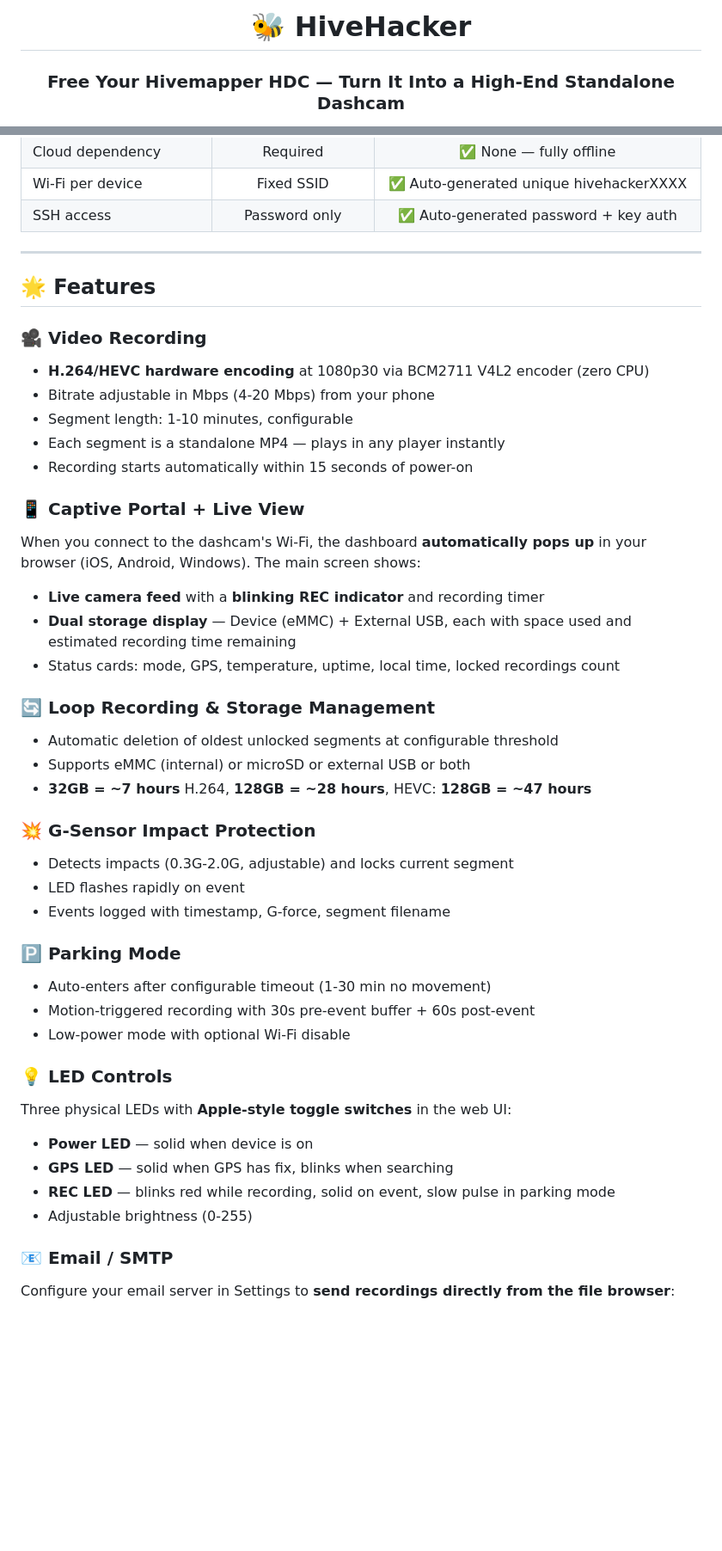
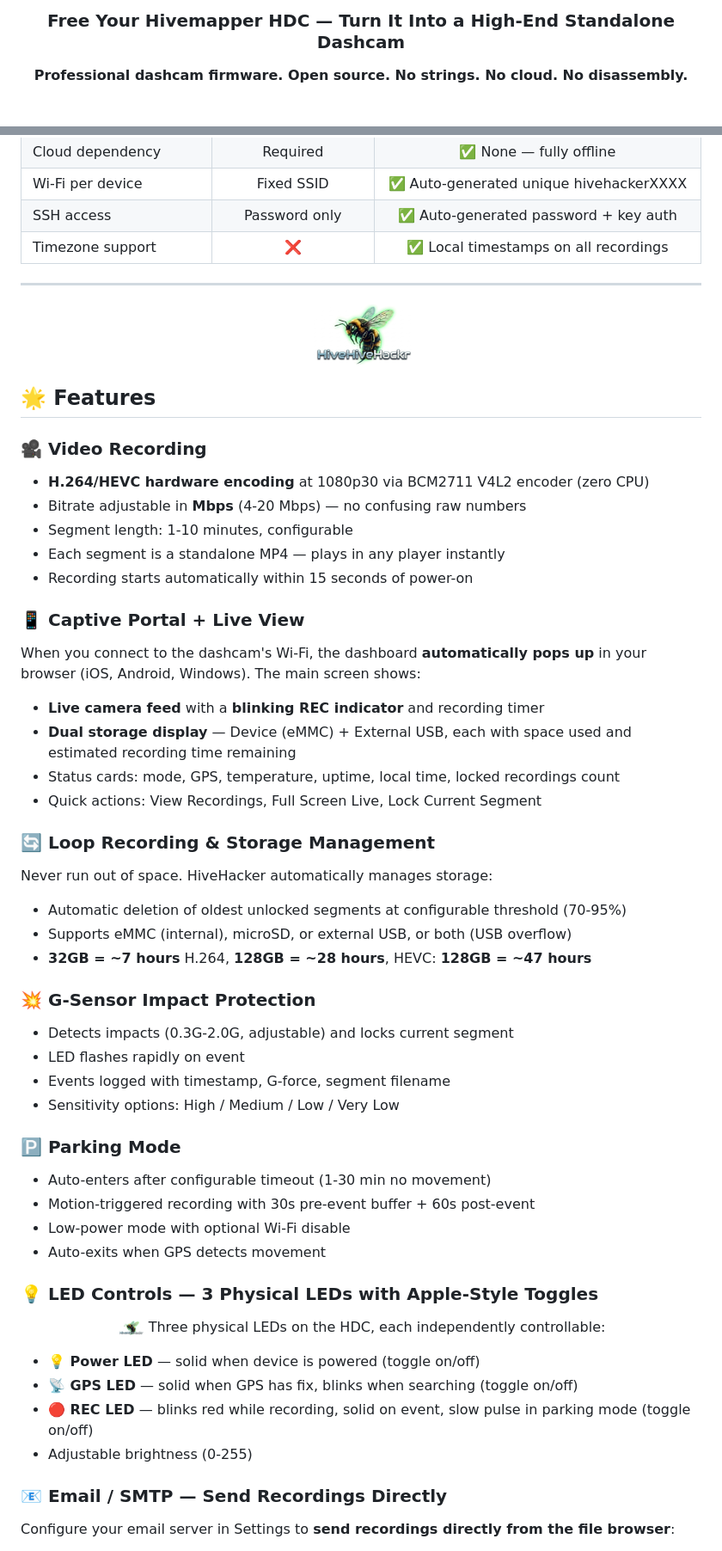
Before and after one commit to eurisko2020/hivehacker, a Markdown page: README.md, 2 parts joined by grey strips. Shown: that part at 86% size. Drawn GitHub-style; pictures changed too: docs/logo-small.png (added); blank space fills up the shorter version.

```diff
--- a/README.md
+++ b/README.md
@@ -2,5 +4,7 @@
 
-# 🐝 HiveHacker
+<h3 align="center">Free Your Hivemapper HDC — Turn It Into a High-End Standalone Dashcam</h3>
 
-### Free Your Hivemapper HDC — Turn It Into a High-End Standalone Dashcam
+<p align="center">
+  <b>Professional dashcam firmware. Open source. No strings. No cloud. No disassembly.</b>
+</p>
 
@@ -46,14 +61,19 @@ The Hivemapper HDC is excellent hardware — a Raspberry Pi Compute Module 4 wit
 | Cloud dependency | Required | ✅ None — fully offline |
 | Wi-Fi per device | Fixed SSID | ✅ Auto-generated unique hivehackerXXXX |
 | SSH access | Password only | ✅ Auto-generated password + key auth |
+| Timezone support | ❌ | ✅ Local timestamps on all recordings |
 
 ---
+
+<p align="center">
+  <img src="docs/logo-small.png" alt="HiveHacker" align="center">
+</p>
 
 ## 🌟 Features
 
 ### 🎥 Video Recording
 - **H.264/HEVC hardware encoding** at 1080p30 via BCM2711 V4L2 encoder (zero CPU)
-- Bitrate adjustable in Mbps (4-20 Mbps) from your phone
+- Bitrate adjustable in **Mbps** (4-20 Mbps) — no confusing raw numbers
 - Segment length: 1-10 minutes, configurable
 - Each segment is a standalone MP4 — plays in any player instantly
 - Recording starts automatically within 15 seconds of power-on
@@ -63,30 +83,37 @@ When you connect to the dashcam's Wi-Fi, the dashboard **automatically pops up**
 - **Live camera feed** with a **blinking REC indicator** and recording timer
 - **Dual storage display** — Device (eMMC) + External USB, each with space used and estimated recording time remaining
 - Status cards: mode, GPS, temperature, uptime, local time, locked recordings count
+- Quick actions: View Recordings, Full Screen Live, Lock Current Segment
 
 ### 🔄 Loop Recording & Storage Management
-- Automatic deletion of oldest unlocked segments at configurable threshold
-- Supports eMMC (internal) or microSD or external USB or both
+Never run out of space. HiveHacker automatically manages storage:
+- Automatic deletion of oldest unlocked segments at configurable threshold (70-95%)
+- Supports eMMC (internal), microSD, or external USB, or both (USB overflow)
 - **32GB = ~7 hours** H.264, **128GB = ~28 hours**, HEVC: **128GB = ~47 hours**
 
 ### 💥 G-Sensor Impact Protection
 - Detects impacts (0.3G-2.0G, adjustable) and locks current segment
 - LED flashes rapidly on event
 - Events logged with timestamp, G-force, segment filename
+- Sensitivity options: High / Medium / Low / Very Low
 
 ### 🅿️ Parking Mode
 - Auto-enters after configurable timeout (1-30 min no movement)
 - Motion-triggered recording with 30s pre-event buffer + 60s post-event
 - Low-power mode with optional Wi-Fi disable
+- Auto-exits when GPS detects movement
 
-### 💡 LED Controls
-Three physical LEDs with **Apple-style toggle switches** in the web UI:
-- **Power LED** — solid when device is on
-- **GPS LED** — solid when GPS has fix, blinks when searching
-- **REC LED** — blinks red while recording, solid on event, slow pulse in parking mode
+### 💡 LED Controls — 3 Physical LEDs with Apple-Style Toggles
+<p align="center">
+  <img src="docs/logo-small.png" alt="" width="32" align="center"> Three physical LEDs on the HDC, each independently controllable:
+</p>
+
+- **💡 Power LED** — solid when device is powered (toggle on/off)
+- **📡 GPS LED** — solid when GPS has fix, blinks when searching (toggle on/off)
+- **🔴 REC LED** — blinks red while recording, solid on event, slow pulse in parking mode (toggle on/off)
 - Adjustable brightness (0-255)
 
-### 📧 Email / SMTP
+### 📧 Email / SMTP — Send Recordings Directly
 Configure your email server in Settings to **send recordings directly from the file browser**:
 - SMTP settings (Gmail, Outlook, etc.)
 - "Send" button on each recording opens email dialog
```
Also changed, not shown: other parts of README.md (+84 -46 lines), docs/logo-banner.png (added), docs/logo-medium.png (added).
